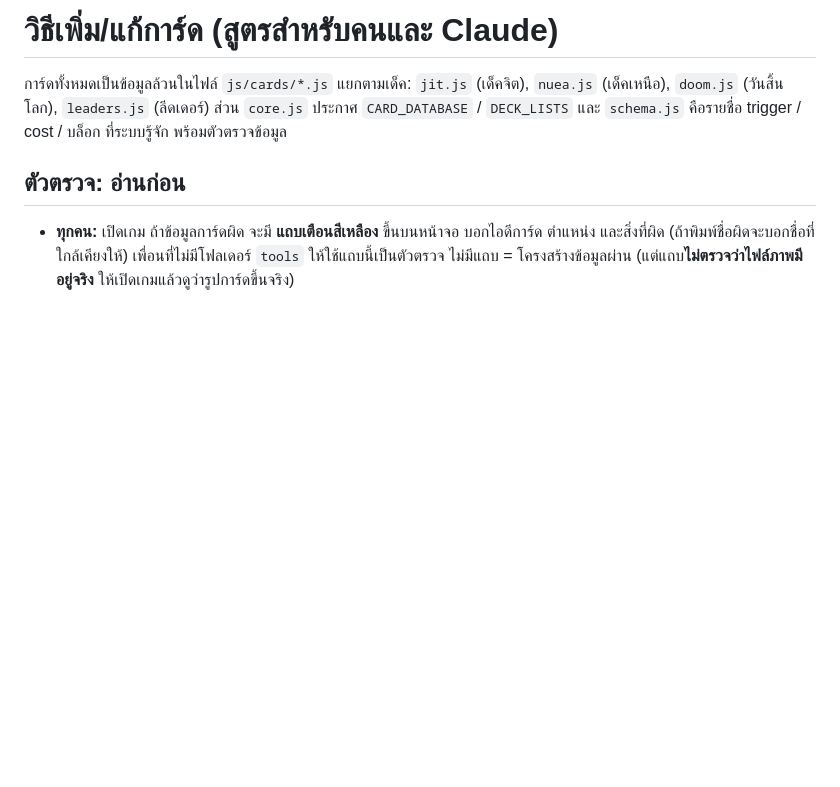
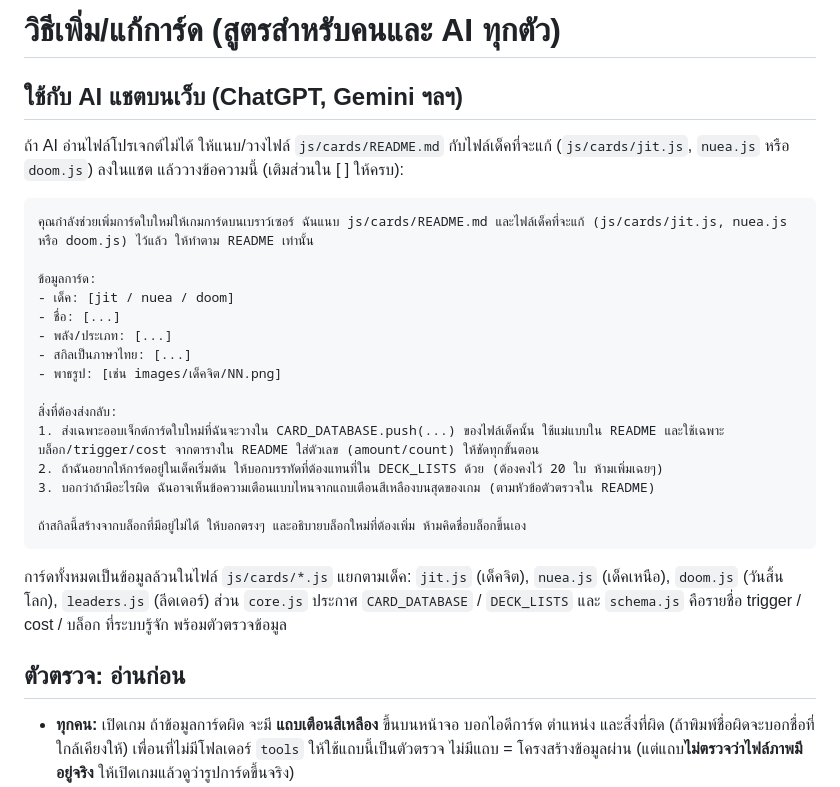
Before and after one commit to tammarno/BOF, a Markdown page: js/cards/README.md, the part around the change. GitHub-like rendering; blank space fills up the shorter version.

Commit message:
docs: add AI-neutral guidance (AGENTS.md and paste-in prompt for chat AIs)
Co-Authored-By: Claude Sonnet 5.5 <noreply@anthropic.com>

````diff
--- a/js/cards/README.md
+++ b/js/cards/README.md
@@ -1,4 +1,26 @@
-# วิธีเพิ่ม/แก้การ์ด (สูตรสำหรับคนและ Claude)
+# วิธีเพิ่ม/แก้การ์ด (สูตรสำหรับคนและ AI ทุกตัว)
+
+## ใช้กับ AI แชตบนเว็บ (ChatGPT, Gemini ฯลฯ)
+
+ถ้า AI อ่านไฟล์โปรเจกต์ไม่ได้ ให้แนบ/วางไฟล์ `js/cards/README.md` กับไฟล์เด็คที่จะแก้ (`js/cards/jit.js`, `nuea.js` หรือ `doom.js`) ลงในแชต แล้ววางข้อความนี้ (เติมส่วนใน [ ] ให้ครบ):
+
+```text
+คุณกำลังช่วยเพิ่มการ์ดใบใหม่ให้เกมการ์ดบนเบราว์เซอร์ ฉันแนบ js/cards/README.md และไฟล์เด็คที่จะแก้ (js/cards/jit.js, nuea.js หรือ doom.js) ไว้แล้ว ให้ทำตาม README เท่านั้น
+
+ข้อมูลการ์ด:
+- เด็ค: [jit / nuea / doom]
+- ชื่อ: [...]
+- พลัง/ประเภท: [...]
+- สกิลเป็นภาษาไทย: [...]
+- พาธรูป: [เช่น images/เด็คจิต/NN.png]
+
+สิ่งที่ต้องส่งกลับ:
+1. ส่งเฉพาะออบเจ็กต์การ์ดใบใหม่ที่ฉันจะวางใน CARD_DATABASE.push(...) ของไฟล์เด็คนั้น ใช้แม่แบบใน README และใช้เฉพาะบล็อก/trigger/cost จากตารางใน README ใส่ตัวเลข (amount/count) ให้ชัดทุกขั้นตอน
+2. ถ้าฉันอยากให้การ์ดอยู่ในเด็คเริ่มต้น ให้บอกบรรทัดที่ต้องแทนที่ใน DECK_LISTS ด้วย (ต้องคงไว้ 20 ใบ ห้ามเพิ่มเฉยๆ)
+3. บอกว่าถ้ามีอะไรผิด ฉันอาจเห็นข้อความเตือนแบบไหนจากแถบเตือนสีเหลืองบนสุดของเกม (ตามหัวข้อตัวตรวจใน README)
+
+ถ้าสกิลนี้สร้างจากบล็อกที่มีอยู่ไม่ได้ ให้บอกตรงๆ และอธิบายบล็อกใหม่ที่ต้องเพิ่ม ห้ามคิดชื่อบล็อกขึ้นเอง
+```
 
 การ์ดทั้งหมดเป็นข้อมูลล้วนในไฟล์ `js/cards/*.js` แยกตามเด็ค: `jit.js` (เด็คจิต), `nuea.js` (เด็คเหนือ), `doom.js` (วันสิ้นโลก), `leaders.js` (ลีดเดอร์) ส่วน `core.js` ประกาศ `CARD_DATABASE` / `DECK_LISTS` และ `schema.js` คือรายชื่อ trigger / cost / บล็อก ที่ระบบรู้จัก พร้อมตัวตรวจข้อมูล
 
````
Also changed, not shown: AGENTS.md (added, +18 -0 lines).
